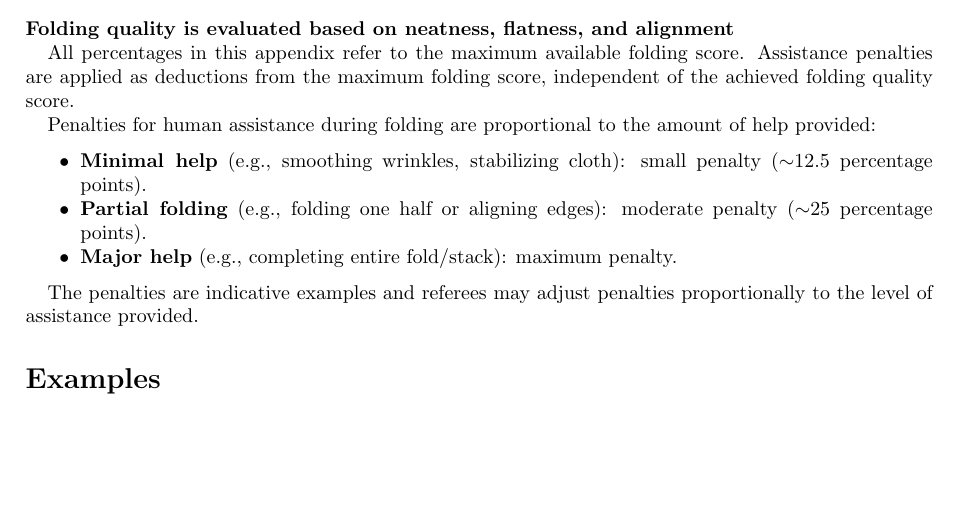
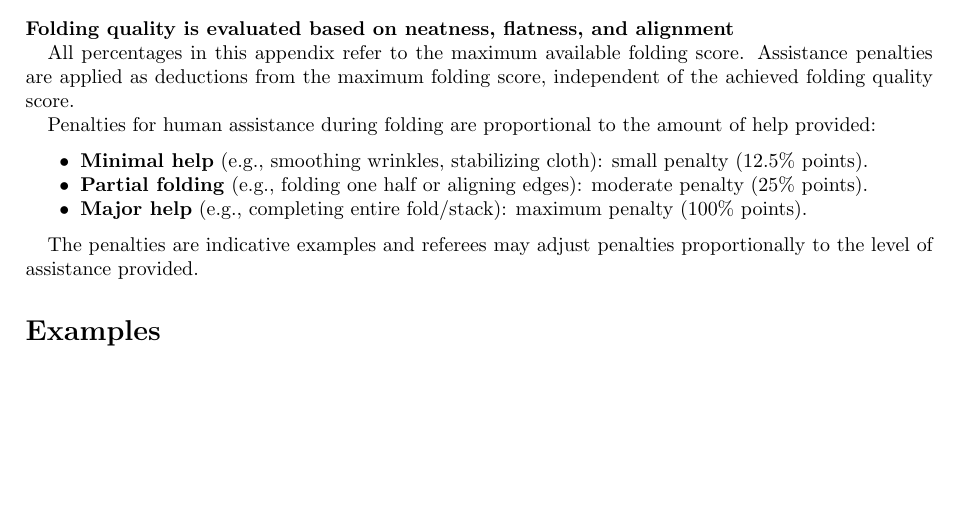
Before and after one commit to RoboCupAtHome/RuleBook, a LaTeX thesis (documents/rulebook.tex, which reads pages/appendices/ScoreFolding.tex): part of page 65 of 76, cut so that both start at the same text. Compiled offline with pdfLaTeX.

Commit message:
fixup! normalize display

```diff
--- a/pages/appendices/ScoreFolding.tex
+++ b/pages/appendices/ScoreFolding.tex
@@ -23,9 +23,9 @@ All percentages in this appendix refer to the maximum available folding score. A
 
 Penalties for human assistance during folding are proportional to the amount of help provided:
 \begin{itemize}
-    \item \textbf{Minimal help} (e.g., smoothing wrinkles, stabilizing cloth): small penalty ($\sim$12.5 percentage points).
-    \item \textbf{Partial folding} (e.g., folding one half or aligning edges): moderate penalty ($\sim$25 percentage points).
-    \item \textbf{Major help} (e.g., completing entire fold/stack): maximum penalty.
+    \item \textbf{Minimal help} (e.g., smoothing wrinkles, stabilizing cloth): small penalty (12.5\% points).
+    \item \textbf{Partial folding} (e.g., folding one half or aligning edges): moderate penalty (25\% points).
+    \item \textbf{Major help} (e.g., completing entire fold/stack): maximum penalty (100\% points).
 \end{itemize}
 
 The penalties are indicative examples and referees may adjust penalties proportionally to the level of assistance provided.
```
